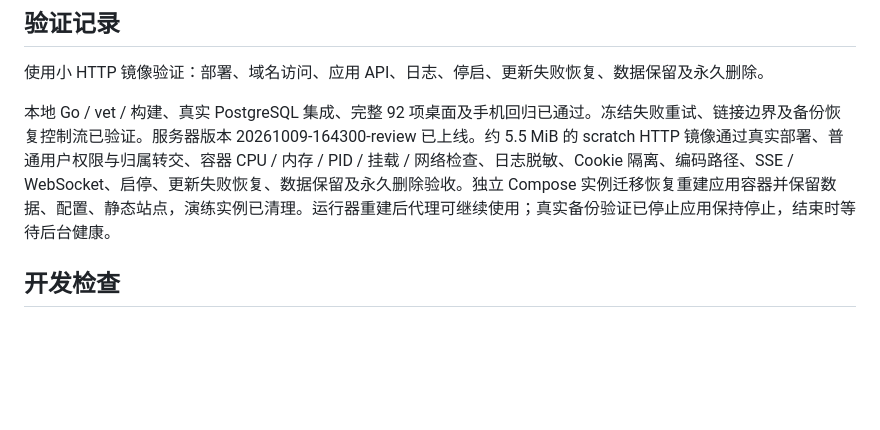
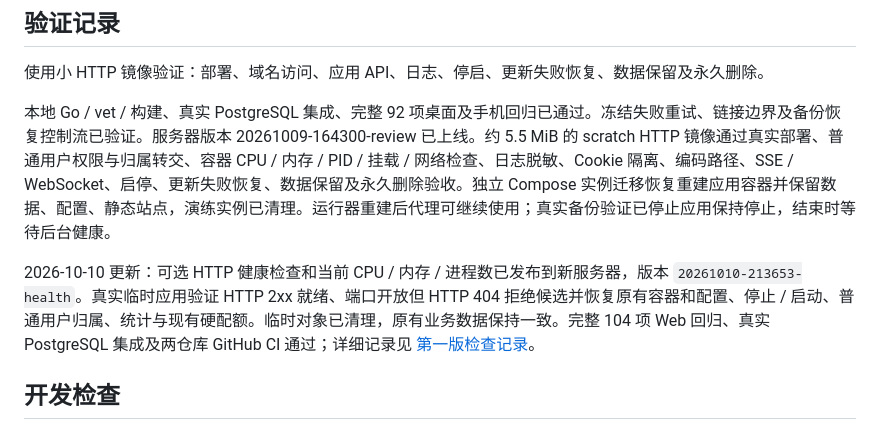
Before and after one commit to zby909/stack-nest-server, a Markdown page: docs/DOCKER_APPS.md, the part around the change. Drawn GitHub-style; blank space fills up the shorter version.

Commit message:
Document health checks and live deployment verification

```diff
--- a/docs/DOCKER_APPS.md
+++ b/docs/DOCKER_APPS.md
@@ -52,6 +52,8 @@
 
 本地 Go / vet / 构建、真实 PostgreSQL 集成、完整 92 项桌面及手机回归已通过。冻结失败重试、链接边界及备份恢复控制流已验证。服务器版本 20261009-164300-review 已上线。约 5.5 MiB 的 scratch HTTP 镜像通过真实部署、普通用户权限与归属转交、容器 CPU / 内存 / PID / 挂载 / 网络检查、日志脱敏、Cookie 隔离、编码路径、SSE / WebSocket、启停、更新失败恢复、数据保留及永久删除验收。独立 Compose 实例迁移恢复重建应用容器并保留数据、配置、静态站点，演练实例已清理。运行器重建后代理可继续使用；真实备份验证已停止应用保持停止，结束时等待后台健康。
 
+2026-10-10 更新：可选 HTTP 健康检查和当前 CPU / 内存 / 进程数已发布到新服务器，版本 `20261010-213653-health`。真实临时应用验证 HTTP 2xx 就绪、端口开放但 HTTP 404 拒绝候选并恢复原有容器和配置、停止 / 启动、普通用户归属、统计与现有硬配额。临时对象已清理，原有业务数据保持一致。完整 104 项 Web 回归、真实 PostgreSQL 集成及两仓库 GitHub CI 通过；详细记录见 [第一版检查记录](V1_REVIEW.md)。
+
 ## 开发检查
 
 应用队列表使用手写 PostgreSQL 事务，`atlas.hcl` 的 `migration.exclude` 防止 Ent 差异生成误删 `container_apps`。新增 SQL 后使用 `atlas migrate hash --dir file://migrations`。
```
Also changed, not shown: docs/V1_REVIEW.md (+16 -0 lines).
